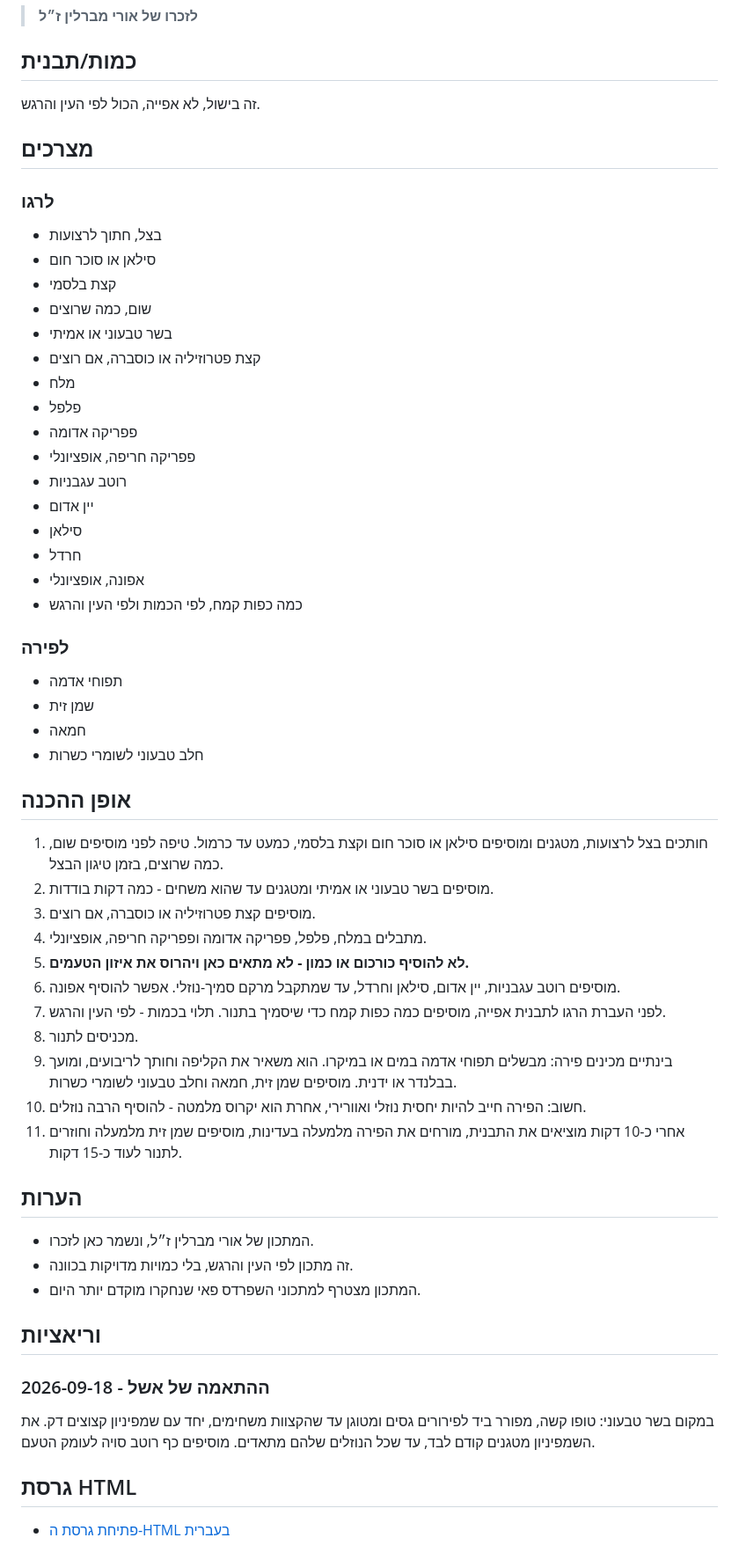
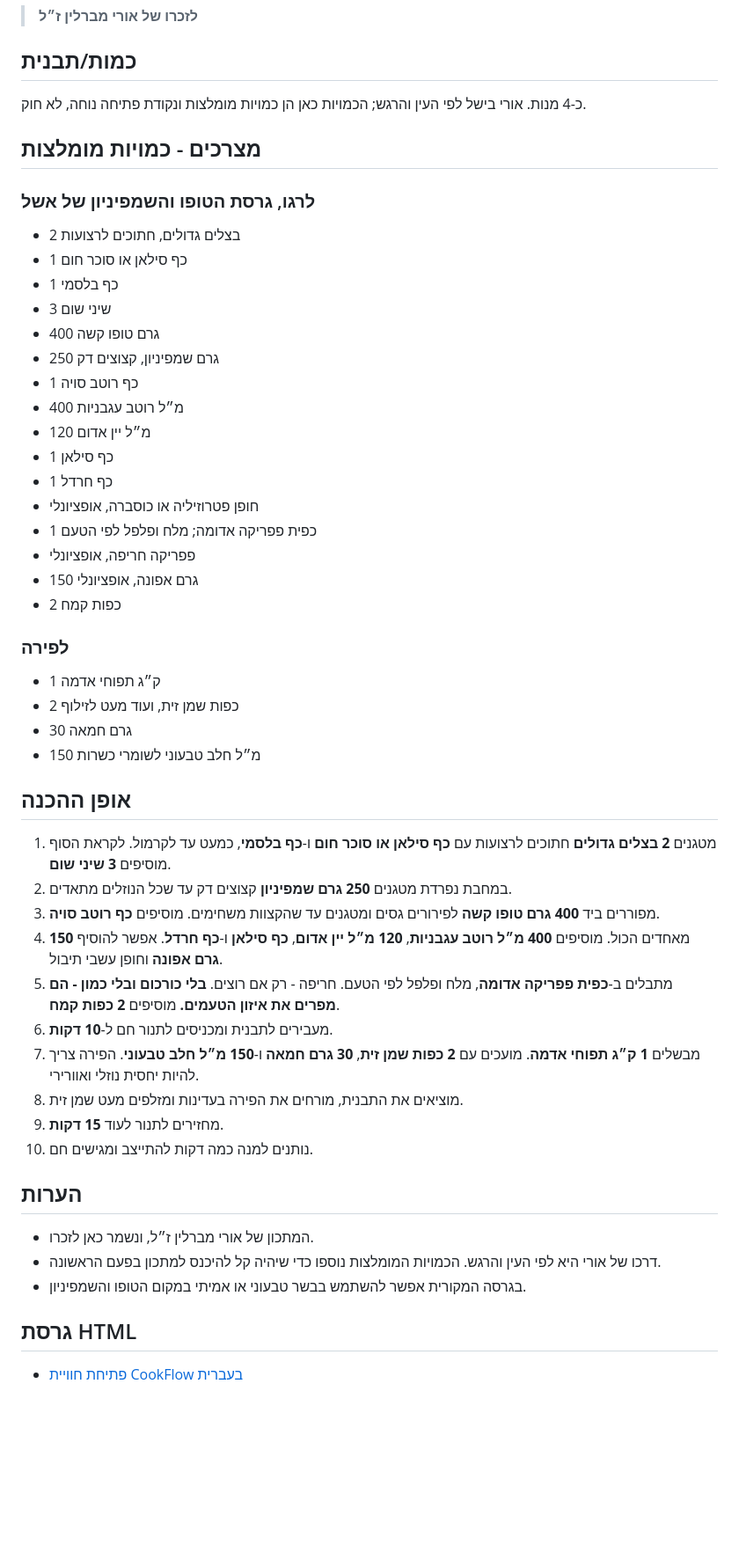
Before and after one commit to avigdor-instinct/recipes, a Markdown page: שפרדס פאי - המתכון של אורי מברלין ז״ל.md, the part around the change. Shown at 88% size. Drawn GitHub-style; blank space fills up the shorter version.

Commit message:
עדכון כמויות מומלצות במתכון
Updated the recipe for Shepherd's Pie in memory of Ori Mberlin, including recommended ingredient quantities and detailed preparation steps.

```diff
--- a/שפרדס פאי - המתכון של אורי מברלין ז״ל.md
+++ b/שפרדס פאי - המתכון של אורי מברלין ז״ל.md
@@ -4,62 +4,55 @@
 
 ## כמות/תבנית
 
-זה בישול, לא אפייה, הכול לפי העין והרגש.
+כ-4 מנות. אורי בישל לפי העין והרגש; הכמויות כאן הן כמויות מומלצות ונקודת פתיחה נוחה, לא חוק.
 
-## מצרכים
+## מצרכים - כמויות מומלצות
 
-### לרגו
+### לרגו, גרסת הטופו והשמפיניון של אשל
 
-- בצל, חתוך לרצועות
-- סילאן או סוכר חום
-- קצת בלסמי
-- שום, כמה שרוצים
-- בשר טבעוני או אמיתי
-- קצת פטרוזיליה או כוסברה, אם רוצים
-- מלח
-- פלפל
-- פפריקה אדומה
+- 2 בצלים גדולים, חתוכים לרצועות
+- 1 כף סילאן או סוכר חום
+- 1 כף בלסמי
+- 3 שיני שום
+- 400 גרם טופו קשה
+- 250 גרם שמפיניון, קצוצים דק
+- 1 כף רוטב סויה
+- 400 מ״ל רוטב עגבניות
+- 120 מ״ל יין אדום
+- 1 כף סילאן
+- 1 כף חרדל
+- חופן פטרוזיליה או כוסברה, אופציונלי
+- 1 כפית פפריקה אדומה; מלח ופלפל לפי הטעם
 - פפריקה חריפה, אופציונלי
-- רוטב עגבניות
-- יין אדום
-- סילאן
-- חרדל
-- אפונה, אופציונלי
-- כמה כפות קמח, לפי הכמות ולפי העין והרגש
+- 150 גרם אפונה, אופציונלי
+- 2 כפות קמח
 
 ### לפירה
 
-- תפוחי אדמה
-- שמן זית
-- חמאה
-- חלב טבעוני לשומרי כשרות
+- 1 ק״ג תפוחי אדמה
+- 2 כפות שמן זית, ועוד מעט לזילוף
+- 30 גרם חמאה
+- 150 מ״ל חלב טבעוני לשומרי כשרות
 
 ## אופן ההכנה
 
-1. חותכים בצל לרצועות, מטגנים ומוסיפים סילאן או סוכר חום וקצת בלסמי, כמעט עד כרמול. טיפה לפני מוסיפים שום, כמה שרוצים, בזמן טיגון הבצל.
-2. מוסיפים בשר טבעוני או אמיתי ומטגנים עד שהוא משחים - כמה דקות בודדות.
-3. מוסיפים קצת פטרוזיליה או כוסברה, אם רוצים.
-4. מתבלים במלח, פלפל, פפריקה אדומה ופפריקה חריפה, אופציונלי.
-5. **לא להוסיף כורכום או כמון - לא מתאים כאן ויהרוס את איזון הטעמים.**
-6. מוסיפים רוטב עגבניות, יין אדום, סילאן וחרדל, עד שמתקבל מרקם סמיך-נוזלי. אפשר להוסיף אפונה.
-7. לפני העברת הרגו לתבנית אפייה, מוסיפים כמה כפות קמח כדי שיסמיך בתנור. תלוי בכמות - לפי העין והרגש.
-8. מכניסים לתנור.
-9. בינתיים מכינים פירה: מבשלים תפוחי אדמה במים או במיקרו. הוא משאיר את הקליפה וחותך לריבועים, ומועך בבלנדר או ידנית. מוסיפים שמן זית, חמאה וחלב טבעוני לשומרי כשרות.
-10. חשוב: הפירה חייב להיות יחסית נוזלי ואוורירי, אחרת הוא יקרוס מלמטה - להוסיף הרבה נוזלים.
-11. אחרי כ-10 דקות מוציאים את התבנית, מורחים את הפירה מלמעלה בעדינות, מוסיפים שמן זית מלמעלה וחוזרים לתנור לעוד כ-15 דקות.
+1. מטגנים **2 בצלים גדולים** חתוכים לרצועות עם **כף סילאן או סוכר חום** ו-**כף בלסמי**, כמעט עד לקרמול. לקראת הסוף מוסיפים **3 שיני שום**.
+2. במחבת נפרדת מטגנים **250 גרם שמפיניון** קצוצים דק עד שכל הנוזלים מתאדים.
+3. מפוררים ביד **400 גרם טופו קשה** לפירורים גסים ומטגנים עד שהקצוות משחימים. מוסיפים **כף רוטב סויה**.
+4. מאחדים הכול. מוסיפים **400 מ״ל רוטב עגבניות**, **120 מ״ל יין אדום**, **כף סילאן** ו-**כף חרדל**. אפשר להוסיף **150 גרם אפונה** וחופן עשבי תיבול.
+5. מתבלים ב-**כפית פפריקה אדומה**, מלח ופלפל לפי הטעם. חריפה - רק אם רוצים. **בלי כורכום ובלי כמון - הם מפרים את איזון הטעמים.** מוסיפים **2 כפות קמח**.
+6. מעבירים לתבנית ומכניסים לתנור חם ל-**10 דקות**.
+7. מבשלים **1 ק״ג תפוחי אדמה**. מועכים עם **2 כפות שמן זית**, **30 גרם חמאה** ו-**150 מ״ל חלב טבעוני**. הפירה צריך להיות יחסית נוזלי ואוורירי.
+8. מוציאים את התבנית, מורחים את הפירה בעדינות ומזלפים מעט שמן זית.
+9. מחזירים לתנור לעוד **15 דקות**.
+10. נותנים למנה כמה דקות להתייצב ומגישים חם.
 
 ## הערות
 
 - המתכון של אורי מברלין ז״ל, ונשמר כאן לזכרו.
-- זה מתכון לפי העין והרגש, בלי כמויות מדויקות בכוונה.
-- המתכון מצטרף למתכוני השפרדס פאי שנחקרו מוקדם יותר היום.
-
-## וריאציות
-
-### ההתאמה של אשל - 2026-09-18
-
-במקום בשר טבעוני: טופו קשה, מפורר ביד לפירורים גסים ומטוגן עד שהקצוות משחימים, יחד עם שמפיניון קצוצים דק. את השמפיניון מטגנים קודם לבד, עד שכל הנוזלים שלהם מתאדים. מוסיפים כף רוטב סויה לעומק הטעם.
+- דרכו של אורי היא לפי העין והרגש. הכמויות המומלצות נוספו כדי שיהיה קל להיכנס למתכון בפעם הראשונה.
+- בגרסה המקורית אפשר להשתמש בבשר טבעוני או אמיתי במקום הטופו והשמפיניון.
 
 ## גרסת HTML
 
-- [פתיחת גרסת ה-HTML בעברית](2-shepherds-pie-orih.html)
+- [פתיחת חוויית CookFlow בעברית](2-shepherds-pie-orih.html)
```
